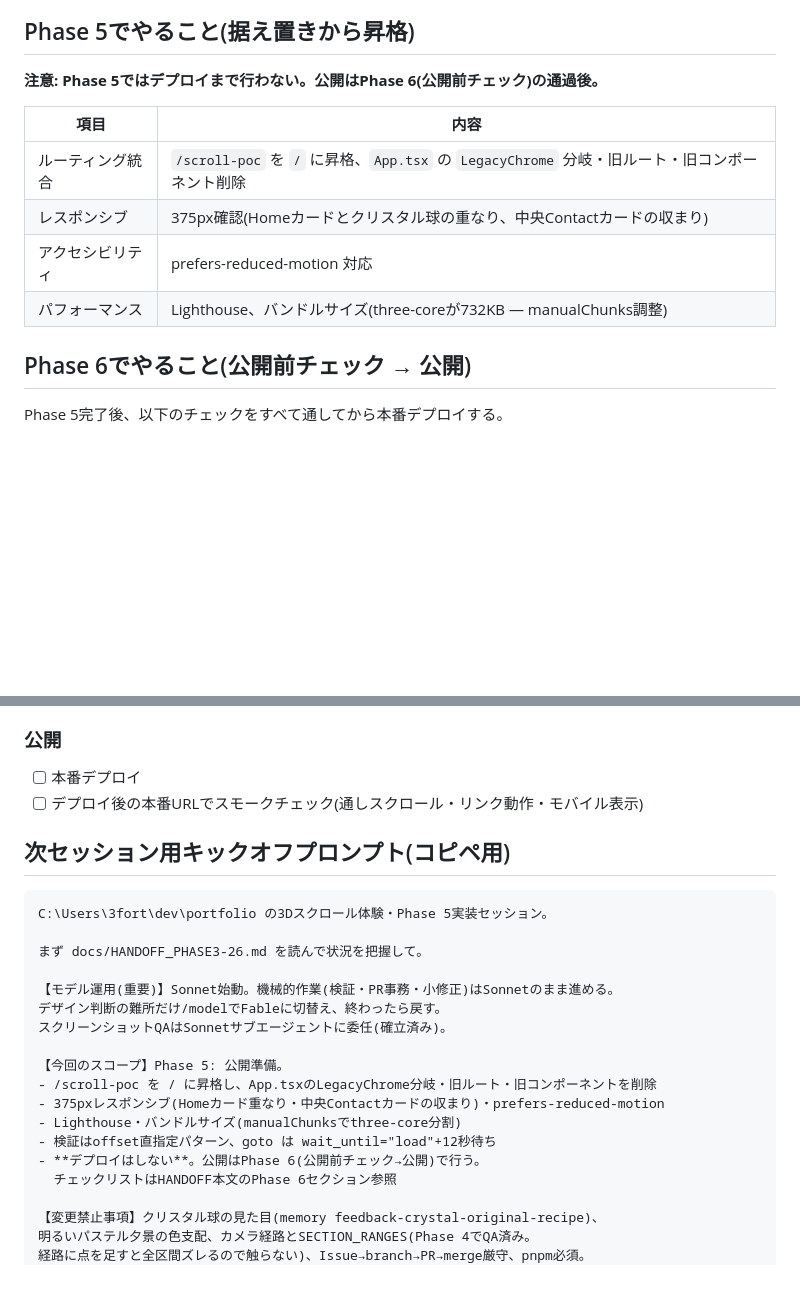
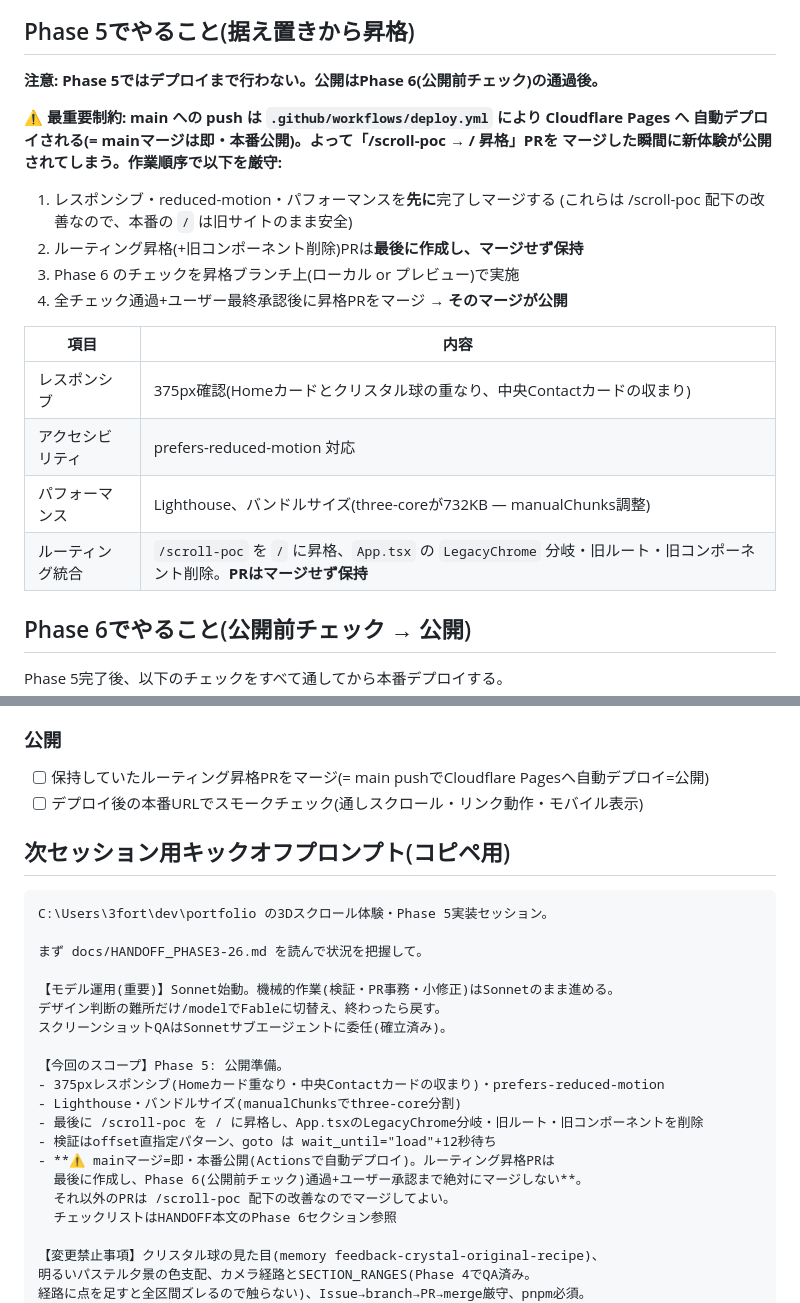
Before and after one commit to yusu31/portfolio, a Markdown page: docs/HANDOFF_PHASE3-26.md, 2 parts joined by grey strips. GitHub-like rendering; blank space fills up the shorter version.

Commit message:
docs: 自動デプロイ制約と昇格PR保持ルールをHANDOFFに追記
Closes #234

Co-Authored-By: Claude Fable 5 <noreply@anthropic.com>

```diff
--- a/docs/HANDOFF_PHASE3-26.md
+++ b/docs/HANDOFF_PHASE3-26.md
@@ -50,12 +50,22 @@
 
 **注意: Phase 5ではデプロイまで行わない。公開はPhase 6(公開前チェック)の通過後。**
 
+**⚠️ 最重要制約: main への push は `.github/workflows/deploy.yml` により Cloudflare Pages へ
+自動デプロイされる(= mainマージは即・本番公開)。よって「/scroll-poc → / 昇格」PRを
+マージした瞬間に新体験が公開されてしまう。作業順序で以下を厳守:**
+
+1. レスポンシブ・reduced-motion・パフォーマンスを**先に**完了しマージする
+   (これらは /scroll-poc 配下の改善なので、本番の `/` は旧サイトのまま安全)
+2. ルーティング昇格(+旧コンポーネント削除)PRは**最後に作成し、マージせず保持**
+3. Phase 6 のチェックを昇格ブランチ上(ローカル or プレビュー)で実施
+4. 全チェック通過+ユーザー最終承認後に昇格PRをマージ → **そのマージが公開**
+
 | 項目 | 内容 |
 |---|---|
-| ルーティング統合 | `/scroll-poc` を `/` に昇格、`App.tsx` の `LegacyChrome` 分岐・旧ルート・旧コンポーネント削除 |
 | レスポンシブ | 375px確認(Homeカードとクリスタル球の重なり、中央Contactカードの収まり) |
 | アクセシビリティ | prefers-reduced-motion 対応 |
 | パフォーマンス | Lighthouse、バンドルサイズ(three-coreが732KB — manualChunks調整) |
+| ルーティング統合 | `/scroll-poc` を `/` に昇格、`App.tsx` の `LegacyChrome` 分岐・旧ルート・旧コンポーネント削除。**PRはマージせず保持** |
 
 ## Phase 6でやること(公開前チェック → 公開)
 
@@ -74,7 +84,7 @@ Phase 5完了後、以下のチェックをすべて通してから本番デプ
 
 ### 公開
 
-- [ ] 本番デプロイ
+- [ ] 保持していたルーティング昇格PRをマージ(= main pushでCloudflare Pagesへ自動デプロイ=公開)
 - [ ] デプロイ後の本番URLでスモークチェック(通しスクロール・リンク動作・モバイル表示)
 
 ## 次セッション用キックオフプロンプト(コピペ用)
@@ -89,11 +99,13 @@ C:\Users\3fort\dev\portfolio の3Dスクロール体験・Phase 5実装セッシ
 スクリーンショットQAはSonnetサブエージェントに委任(確立済み)。
 
 【今回のスコープ】Phase 5: 公開準備。
-- /scroll-poc を / に昇格し、App.tsxのLegacyChrome分岐・旧ルート・旧コンポーネントを削除
 - 375pxレスポンシブ(Homeカード重なり・中央Contactカードの収まり)・prefers-reduced-motion
 - Lighthouse・バンドルサイズ(manualChunksでthree-core分割)
+- 最後に /scroll-poc を / に昇格し、App.tsxのLegacyChrome分岐・旧ルート・旧コンポーネントを削除
 - 検証はoffset直指定パターン、goto は wait_until="load"+12秒待ち
-- **デプロイはしない**。公開はPhase 6(公開前チェック→公開)で行う。
+- **⚠️ mainマージ=即・本番公開(Actionsで自動デプロイ)。ルーティング昇格PRは
+  最後に作成し、Phase 6(公開前チェック)通過+ユーザー承認まで絶対にマージしない**。
+  それ以外のPRは /scroll-poc 配下の改善なのでマージしてよい。
   チェックリストはHANDOFF本文のPhase 6セクション参照
 
 【変更禁止事項】クリスタル球の見た目(memory feedback-crystal-original-recipe)、
```
